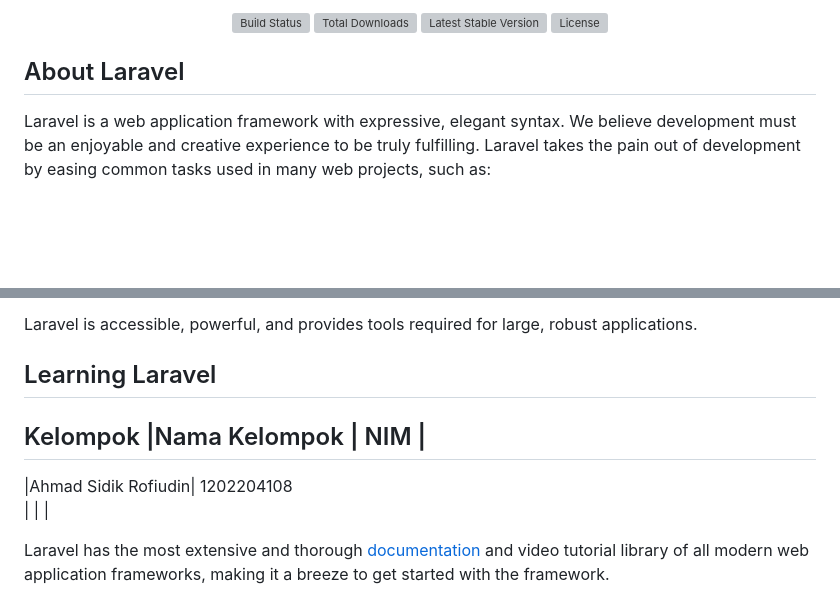
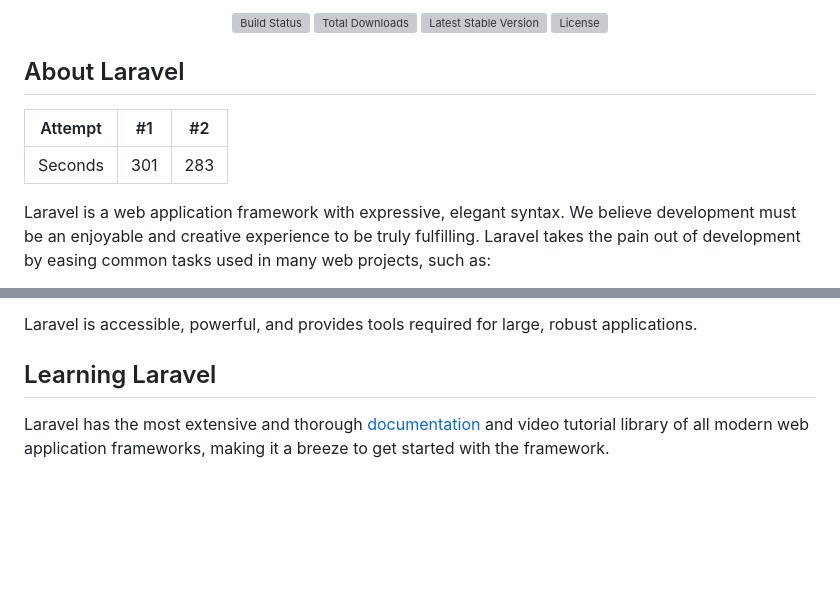
Before and after one commit to SI-RPL-2023/SI4406_KEL5_READTERACY, a Markdown page: README.md, 2 parts joined by grey strips. Rendered like a GitHub page; blank space fills up the shorter version; grey boxes are pictures that could not be loaded.

```diff
--- a/README.md
+++ b/README.md
@@ -8,6 +8,10 @@
 </p>
 
 ## About Laravel
+
+| Attempt | #1    | #2    |
+| :---:   | :---: | :---: |
+| Seconds | 301   | 283   |
 
 Laravel is a web application framework with expressive, elegant syntax. We believe development must be an enjoyable and creative experience to be truly fulfilling. Laravel takes the pain out of development by easing common tasks used in many web projects, such as:
 
@@ -22,15 +26,6 @@ Laravel is a web application framework with expressive, elegant syntax. We belie
 Laravel is accessible, powerful, and provides tools required for large, robust applications.
 
 ## Learning Laravel
-
-Kelompok
-|Nama Kelompok       |  NIM      |
-----------------------------------------
-|Ahmad Sidik Rofiudin|  1202204108
-|
-|
-|
-
 
 Laravel has the most extensive and thorough [documentation](https://laravel.com/docs) and video tutorial library of all modern web application frameworks, making it a breeze to get started with the framework.
 
```
